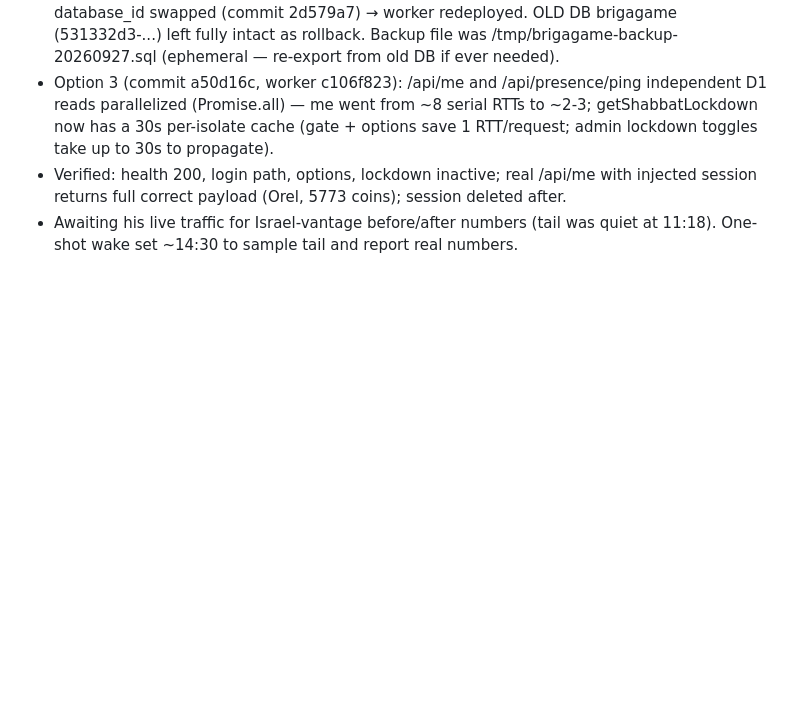
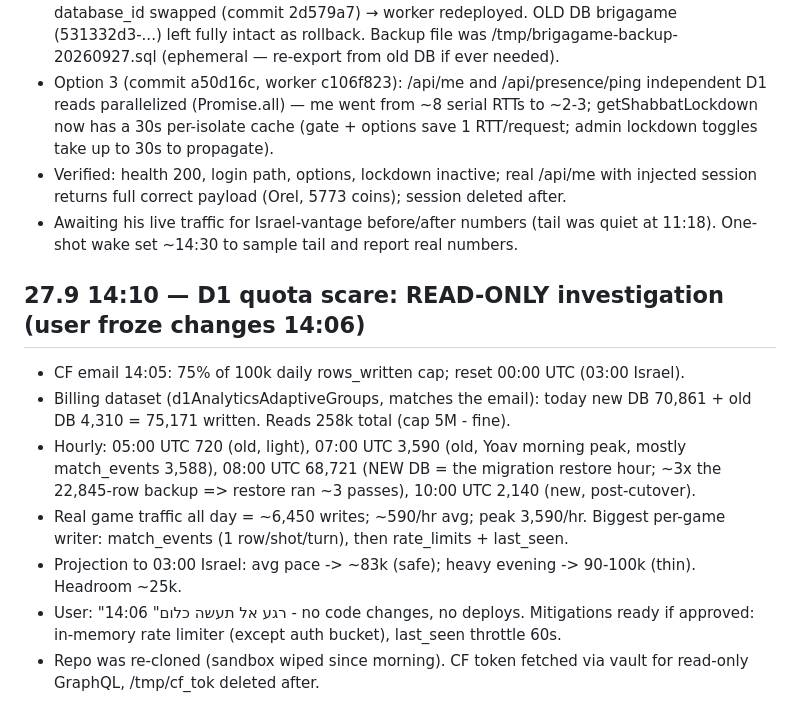
Before and after one commit to ubriga/brigagame, a Markdown page: state.md, the part around the change. Drawn GitHub-style; blank space fills up the shorter version.

Commit message:
state: D1 quota investigation (read-only)

```diff
--- a/state.md
+++ b/state.md
@@ -174,3 +174,12 @@ Deploy: worker 9fdd4d2e, main 08a97de, gh-pages 161fcd0. PAT deploy-end-required
 - Option 3 (commit a50d16c, worker c106f823): /api/me and /api/presence/ping independent D1 reads parallelized (Promise.all) — me went from ~8 serial RTTs to ~2-3; getShabbatLockdown now has a 30s per-isolate cache (gate + options save 1 RTT/request; admin lockdown toggles take up to 30s to propagate).
 - Verified: health 200, login path, options, lockdown inactive; real /api/me with injected session returns full correct payload (Orel, 5773 coins); session deleted after.
 - Awaiting his live traffic for Israel-vantage before/after numbers (tail was quiet at 11:18). One-shot wake set ~14:30 to sample tail and report real numbers.
+
+## 27.9 14:10 — D1 quota scare: READ-ONLY investigation (user froze changes 14:06)
+- CF email 14:05: 75% of 100k daily rows_written cap; reset 00:00 UTC (03:00 Israel).
+- Billing dataset (d1AnalyticsAdaptiveGroups, matches the email): today new DB 70,861 + old DB 4,310 = 75,171 written. Reads 258k total (cap 5M - fine).
+- Hourly: 05:00 UTC 720 (old, light), 07:00 UTC 3,590 (old, Yoav morning peak, mostly match_events 3,588), 08:00 UTC 68,721 (NEW DB = the migration restore hour; ~3x the 22,845-row backup => restore ran ~3 passes), 10:00 UTC 2,140 (new, post-cutover).
+- Real game traffic all day = ~6,450 writes; ~590/hr avg; peak 3,590/hr. Biggest per-game writer: match_events (1 row/shot/turn), then rate_limits + last_seen.
+- Projection to 03:00 Israel: avg pace -> ~83k (safe); heavy evening -> 90-100k (thin). Headroom ~25k.
+- User: "רגע אל תעשה כלום" 14:06 - no code changes, no deploys. Mitigations ready if approved: in-memory rate limiter (except auth bucket), last_seen throttle 60s.
+- Repo was re-cloned (sandbox wiped since morning). CF token fetched via vault for read-only GraphQL, /tmp/cf_tok deleted after.
```
